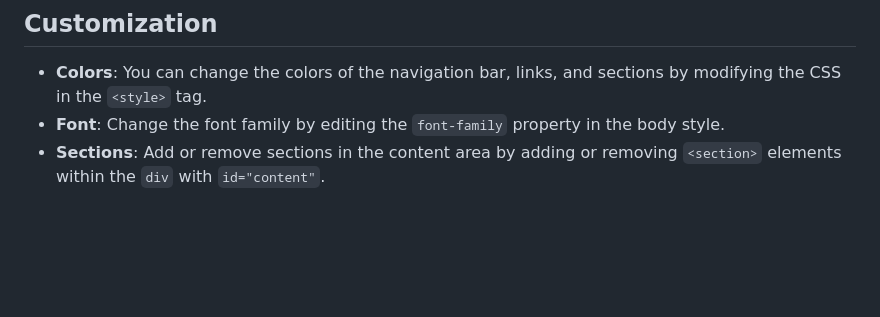
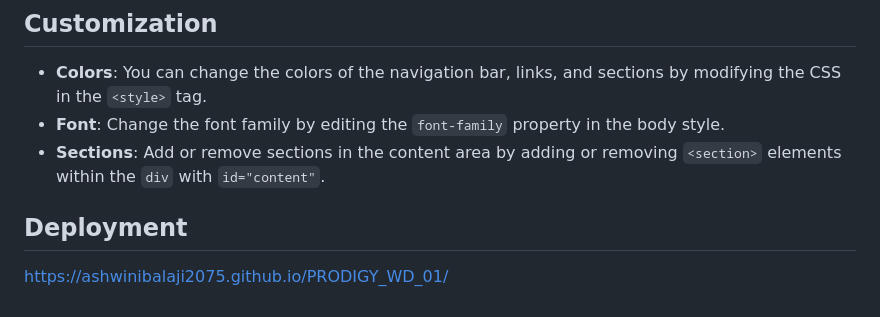
Before and after one commit to AshwiniBalaji2075/PRODIGY_WD_01, a Markdown page: README.md, the part around the change. GitHub-like rendering; blank space fills up the shorter version.

```diff
--- a/README.md
+++ b/README.md
@@ -65,3 +65,6 @@ The JavaScript code, placed at the end of the `body` section, handles the follow
 - **Colors**: You can change the colors of the navigation bar, links, and sections by modifying the CSS in the `<style>` tag.
 - **Font**: Change the font family by editing the `font-family` property in the body style.
 - **Sections**: Add or remove sections in the content area by adding or removing `<section>` elements within the `div` with `id="content"`.
+
+## Deployment
+ https://ashwinibalaji2075.github.io/PRODIGY_WD_01/
```
